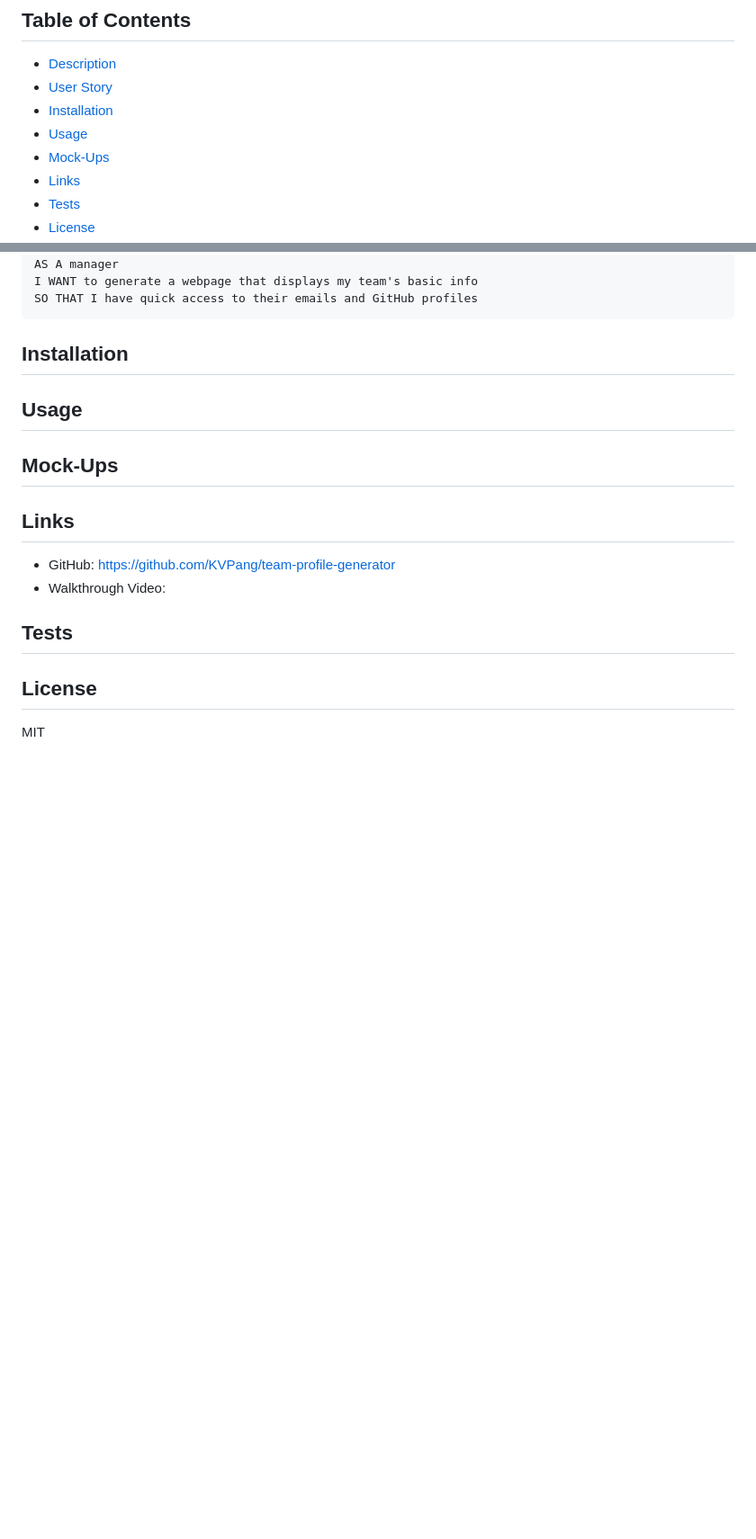
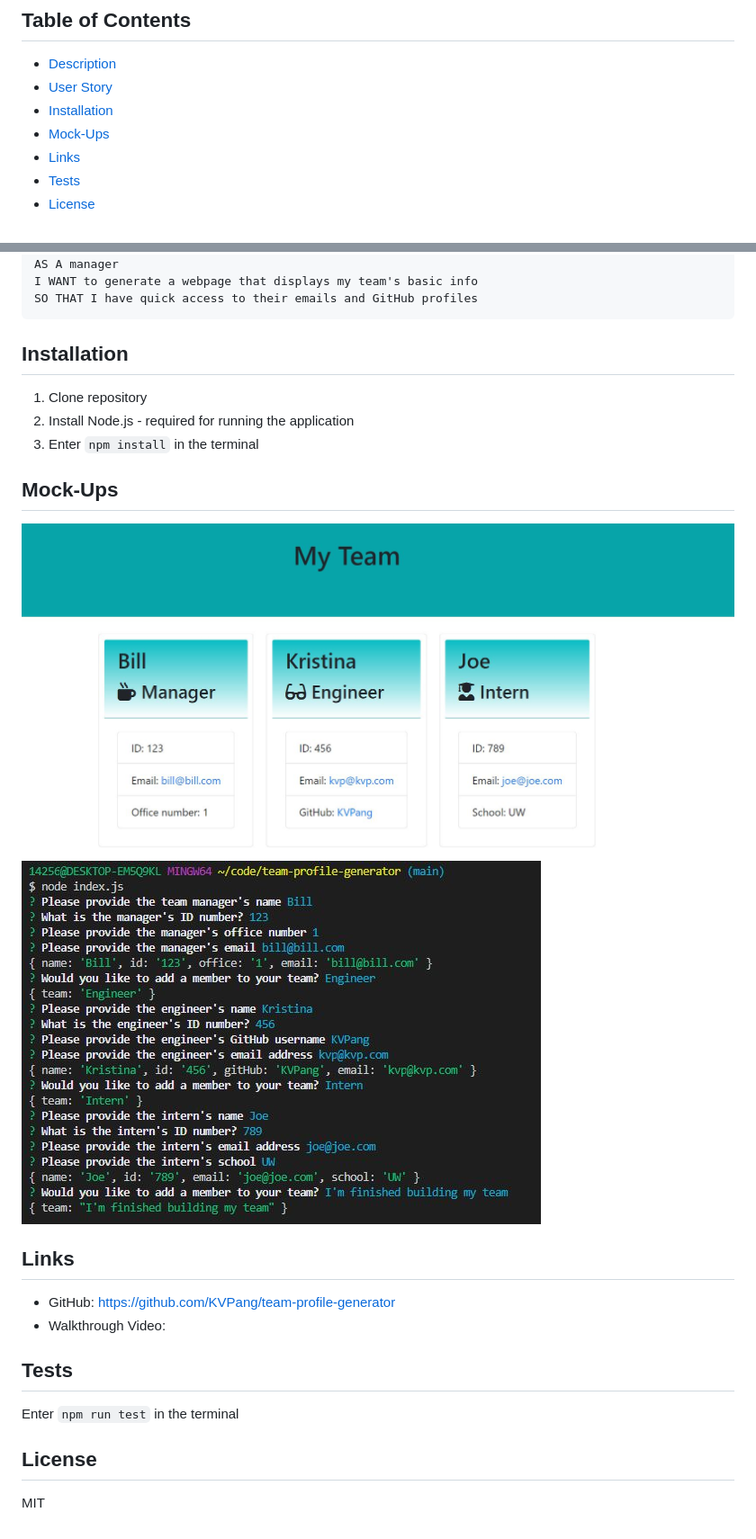
Before and after one commit to KVPang/team-profile-generator, a Markdown page: README.md, 2 parts joined by grey strips. Shown at 90% size. GitHub-like rendering; pictures changed too: images/html.JPG (added), images/terminal-prompts.JPG (added); blank space fills up the shorter version.

Commit message:
readme images and formatting

````diff
--- a/README.md
+++ b/README.md
@@ -4,7 +4,6 @@
   - [Description](#description)
   - [User Story](#user-story)
   - [Installation](#installation)
-  - [Usage](#usage)
   - [Mock-Ups](#mock-ups)
   - [Links](#links)
   - [Tests](#tests)
@@ -21,16 +20,20 @@ SO THAT I have quick access to their emails and GitHub profiles
 ```
 
 ## Installation
-
-## Usage
+1. Clone repository
+2. Install Node.js - required for running the application
+3. Enter ``npm install`` in the terminal
 
 ## Mock-Ups
+![html](./images/html.JPG)
+![terminal](./images/terminal-prompts.JPG)
 
 ## Links
 - GitHub: https://github.com/KVPang/team-profile-generator
 - Walkthrough Video:
 
 ## Tests
+Enter ``npm run test`` in the terminal
 
 ## License
 MIT
````
Also changed, not shown: 2 other files.
